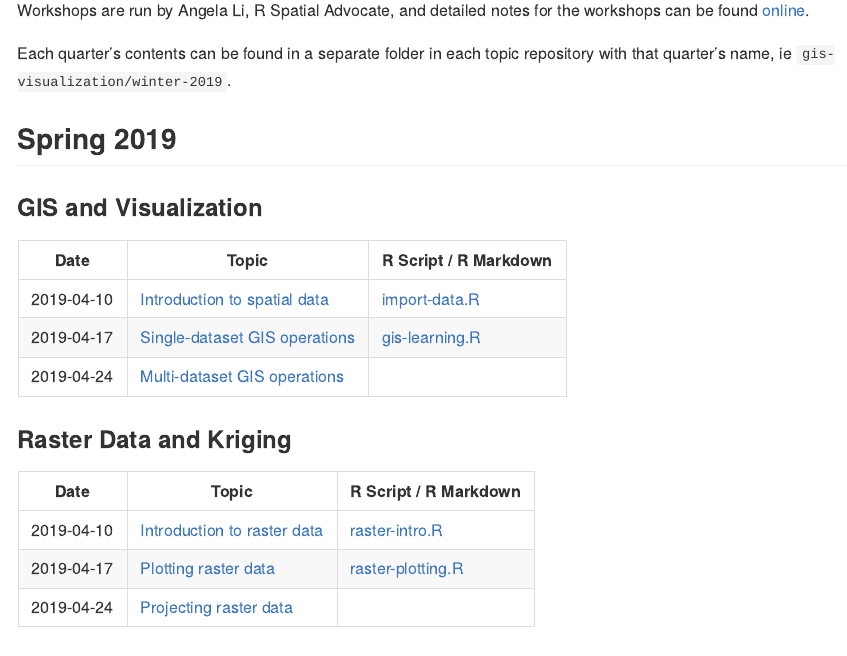
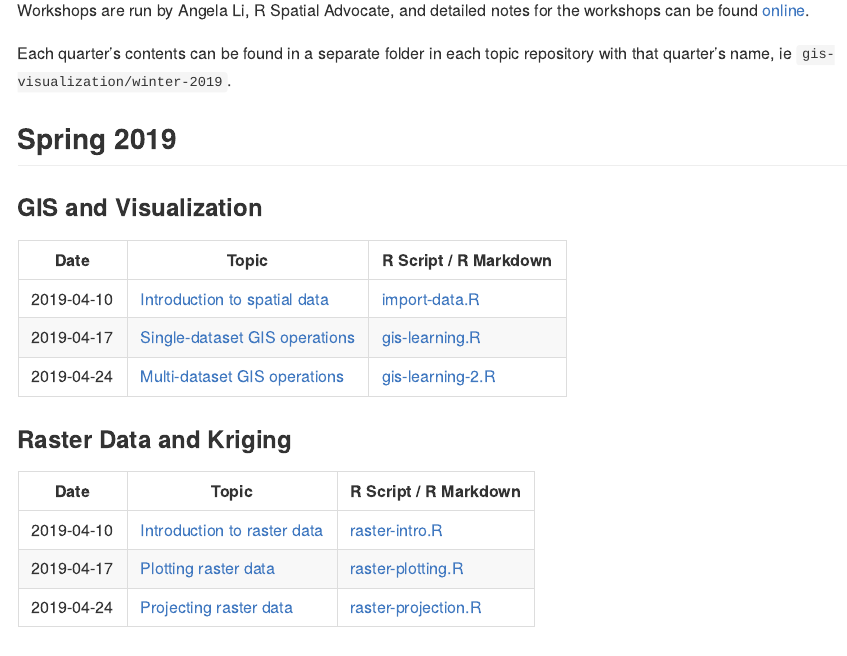
Before and after one commit to spatialanalysis/workshop-scripts, an R Markdown document (README.Rmd): the page in a window 1100 px wide, from 180 px down. Rendered offline with R 4.5, knitr and Pandoc, with nearby package versions.

Commit message:
Add workshop raster week 3 script

```diff
--- a/README.Rmd
+++ b/README.Rmd
@@ -25,7 +25,7 @@ Each quarter's contents can be found in a separate folder in each topic reposito
 |------------------------|------------------------|------------------------|
 | 2019-04-10 | [Introduction to raster data](https://datacarpentry.org/r-raster-vector-geospatial/01-raster-structure/index.html) | [raster-intro.R](raster-kriging/spring-2019/R/raster-intro.R)|
 | 2019-04-17 | [Plotting raster data](https://datacarpentry.org/r-raster-vector-geospatial/02-raster-plot/index.html) | [raster-plotting.R](raster-kriging/spring-2019/R/raster-plotting.R)|
-| 2019-04-24 | [Projecting raster data](https://datacarpentry.org/r-raster-vector-geospatial/03-raster-reproject-in-r/index.html) |  |
+| 2019-04-24 | [Projecting raster data](https://datacarpentry.org/r-raster-vector-geospatial/03-raster-reproject-in-r/index.html) | [raster-projection.R](raster-kriging/spring-2019/R/raster-projection.R) |
 
 ## Winter 2019
 
--- /dev/null
+++ b/raster-kriging/spring-2019/R/raster-projection.R
@@ -0,0 +1,87 @@
+library(raster)
+library(ggplot2)
+library(dplyr)
+
+dsm_path <- "raster-kriging/spring-2019/data/NEON-DS-Airborne-Remote-Sensing/HARV/DSM/HARV_dsmCrop.tif"
+dtm_path <- "raster-kriging/spring-2019/data/NEON-DS-Airborne-Remote-Sensing/HARV/DTM/HARV_dtmCrop.tif"
+hillshade_path <- "raster-kriging/spring-2019/data/NEON-DS-Airborne-Remote-Sensing/HARV/DTM/HARV_DTMhill_WGS84.tif"
+
+harv_dtm <- raster(dtm_path)
+harv_dsm <- raster(dsm_path)
+
+harv_hill <- raster(hillshade_path)
+harv_dtm_df <- as.data.frame(harv_dtm, xy = TRUE)
+harv_dsm_df <- as.data.frame(harv_dsm, xy = TRUE)
+harv_hill_df <- as.data.frame(harv_hill, xy = TRUE)
+
+head(harv_df)
+head(harv_hill_df)
+
+ggplot() +
+  geom_raster(data = harv_df, aes(x = x, y = y, fill = HARV_dtmCrop)) +
+  geom_raster(data = harv_hill_df, aes(x = x,
+                                       y = y,
+                                       alpha = HARV_DTMhill_WGS84)) +
+  coord_quickmap() +
+  scale_fill_viridis_c() +
+  scale_alpha(range = c(0.15, 0.65), guide = "none") +
+  ggtitle("Elevation with hillshade")
+
+ggplot() +
+  geom_raster(data = harv_df,
+              aes(x = x, y = y, fill = HARV_dtmCrop)) +
+  scale_fill_gradientn(name = "Elevation", colors = terrain.colors(10)) +
+  coord_quickmap()
+
+ggplot() +
+  geom_raster(data = harv_hill_df,
+              aes(x = x, y = y, alpha = HARV_DTMhill_WGS84)) +
+  coord_quickmap()
+
+crs(harv)
+crs(harv_hill)
+
+# Project our raster! And make it the same res as the original elevation data
+harv_hill_proj <- projectRaster(harv_hill, crs = crs(harv), res = 1)
+
+crs(harv_hill_proj)
+
+extent(harv)
+extent(harv_hill)
+extent(harv_hill_proj)
+
+res(harv_hill)
+res(harv_hill_proj)
+
+harv_hill_proj_df <- as.data.frame(harv_hill_proj, xy = TRUE)
+
+# Plot together
+ggplot() +
+  geom_raster(data = harv_df,
+              aes(x = x, y = y, fill = HARV_dtmCrop)) +
+  scale_fill_gradientn(name = "Elevation", colors = terrain.colors(10)) +
+  geom_raster(data = harv_hill_proj_df,
+              aes(x = x, y = y, alpha = HARV_DTMhill_WGS84)) +
+  coord_quickmap()
+
+# To do raster calcs, can just subtract one raster from the other!
+harv_chm <- harv_dsm - harv_dtm
+harv_chm_df <- as.data.frame(harv_chm, xy = TRUE)
+
+ggplot() +
+  geom_raster(data = harv_chm_df,
+              aes(x = x, y = y, fill = layer)) +
+  scale_fill_gradientn(name = "Canopy Height", colors = terrain.colors(10)) +
+  coord_quickmap()
+
+harv_chm2 <- overlay(harv_dsm, harv_dtm, fun = function(x, y) x - y )
+
+harv_chm2_df <- as.data.frame(harv_chm2, xy = TRUE)
+
+ggplot() +
+  geom_raster(data = harv_chm2_df,
+              aes(x = x, y = y, fill = layer)) +
+  scale_fill_gradientn(name = "Canopy Height", colors = terrain.colors(10)) +
+  coord_quickmap()
+
+writeRaster(harv_chm2, "CHM_HARV.tiff", format = "GTiff", overwrite = TRUE, NAflag = -9999)
```
Also changed, not shown: README.md, README.Rmd (2 more changed lines).
